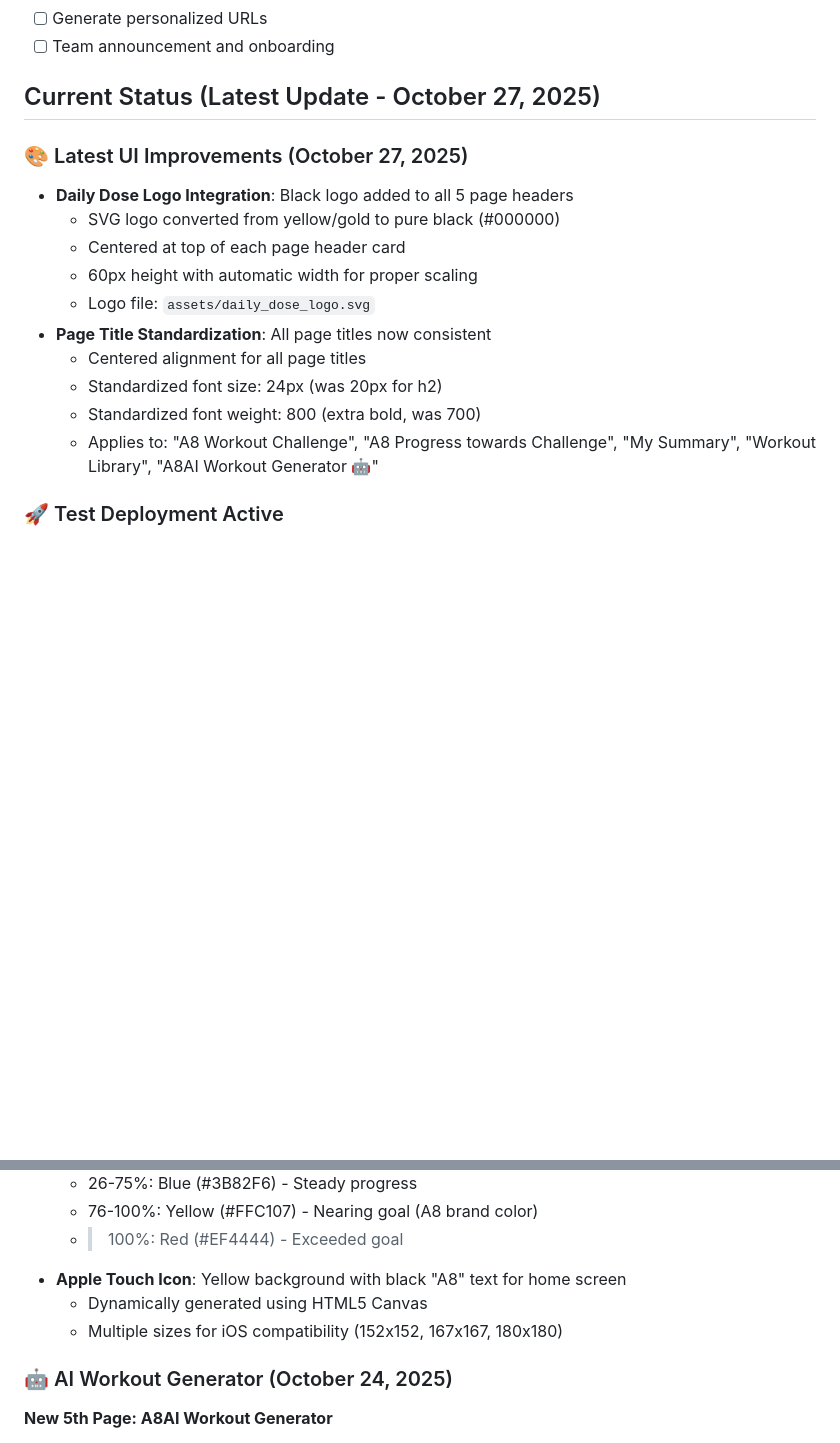
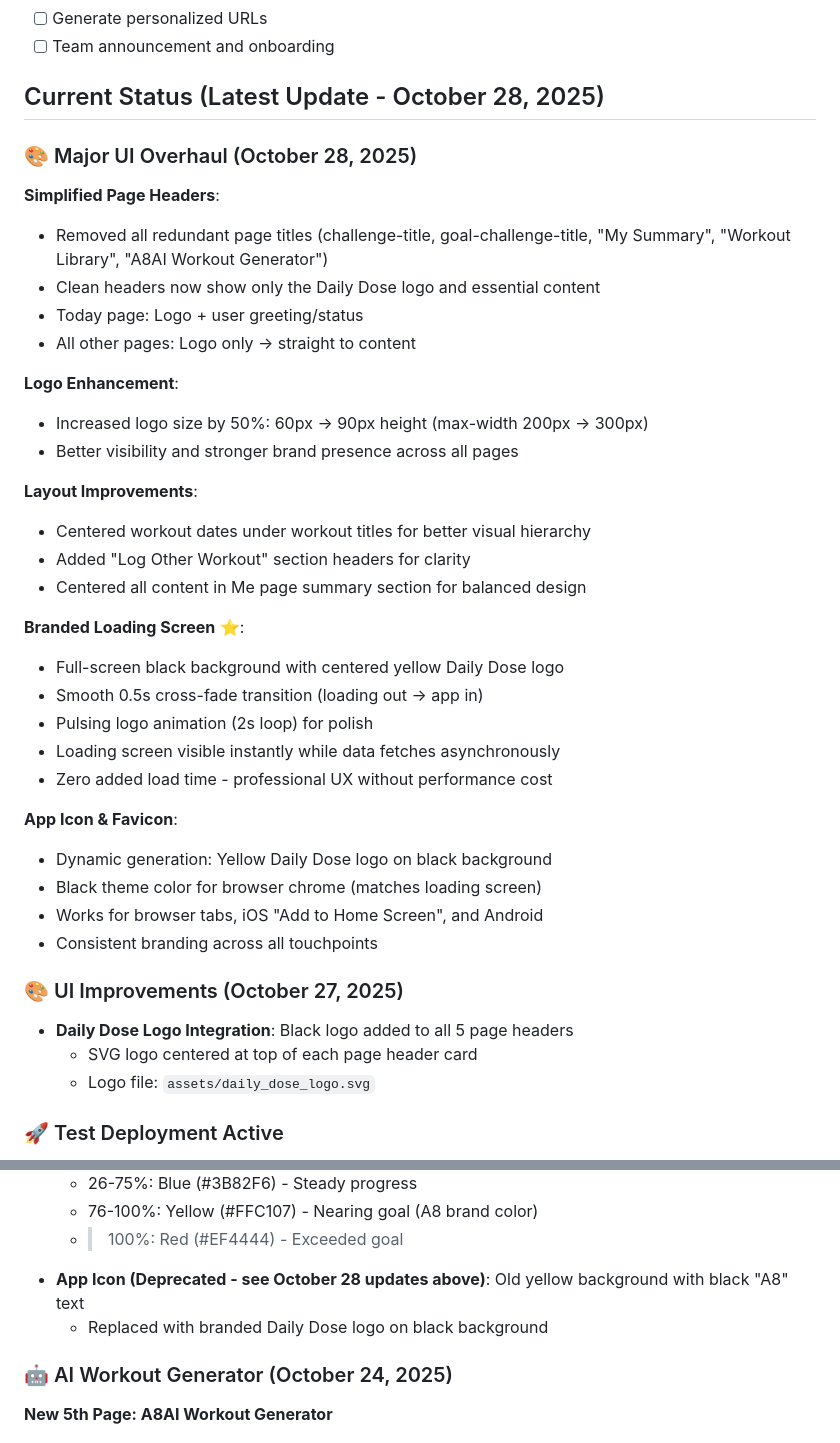
Before and after one commit to martinapt8/a8-workout-app, a Markdown page: CLAUDE.md, 2 parts joined by grey strips. Drawn GitHub-style; blank space fills up the shorter version.

Commit message:
docs: Update CLAUDE.md with October 28 UI overhaul
- Document simplified page headers (removed redundant titles)
- Document 50% logo size increase
- Document branded loading screen with smooth transitions
- Document new app icon with black background
- Document layout improvements (centered dates, headers, me page)
- Mark old Apple Touch Icon section as deprecated

🤖 Generated with [Claude Code](https://claude.com/claude-code)

Co-Authored-By: Claude <noreply@anthropic.com>

```diff
--- a/CLAUDE.md
+++ b/CLAUDE.md
@@ -389,19 +389,42 @@ Consistent date formatting for display
 - [ ] Generate personalized URLs
 - [ ] Team announcement and onboarding
 
-## Current Status (Latest Update - October 27, 2025)
+## Current Status (Latest Update - October 28, 2025)
 
-### 🎨 Latest UI Improvements (October 27, 2025)
+### 🎨 Major UI Overhaul (October 28, 2025)
+
+**Simplified Page Headers**:
+- Removed all redundant page titles (challenge-title, goal-challenge-title, "My Summary", "Workout Library", "A8AI Workout Generator")
+- Clean headers now show only the Daily Dose logo and essential content
+- Today page: Logo + user greeting/status
+- All other pages: Logo only → straight to content
+
+**Logo Enhancement**:
+- Increased logo size by 50%: 60px → 90px height (max-width 200px → 300px)
+- Better visibility and stronger brand presence across all pages
+
+**Layout Improvements**:
+- Centered workout dates under workout titles for better visual hierarchy
+- Added "Log Other Workout" section headers for clarity
+- Centered all content in Me page summary section for balanced design
+
+**Branded Loading Screen** ⭐:
+- Full-screen black background with centered yellow Daily Dose logo
+- Smooth 0.5s cross-fade transition (loading out → app in)
+- Pulsing logo animation (2s loop) for polish
+- Loading screen visible instantly while data fetches asynchronously
+- Zero added load time - professional UX without performance cost
+
+**App Icon & Favicon**:
+- Dynamic generation: Yellow Daily Dose logo on black background
+- Black theme color for browser chrome (matches loading screen)
+- Works for browser tabs, iOS "Add to Home Screen", and Android
+- Consistent branding across all touchpoints
+
+### 🎨 UI Improvements (October 27, 2025)
 - **Daily Dose Logo Integration**: Black logo added to all 5 page headers
-  - SVG logo converted from yellow/gold to pure black (#000000)
-  - Centered at top of each page header card
-  - 60px height with automatic width for proper scaling
+  - SVG logo centered at top of each page header card
   - Logo file: `assets/daily_dose_logo.svg`
-- **Page Title Standardization**: All page titles now consistent
-  - Centered alignment for all page titles
-  - Standardized font size: 24px (was 20px for h2)
-  - Standardized font weight: 800 (extra bold, was 700)
-  - Applies to: "A8 Workout Challenge", "A8 Progress towards Challenge", "My Summary", "Workout Library", "A8AI Workout Generator 🤖"
 
 ### 🚀 Test Deployment Active
 - **Initial deployment successful** - App is running on Google Apps Script
@@ -426,9 +449,8 @@ Consistent date formatting for display
   - 26-75%: Blue (#3B82F6) - Steady progress
   - 76-100%: Yellow (#FFC107) - Nearing goal (A8 brand color)
   - >100%: Red (#EF4444) - Exceeded goal
-- **Apple Touch Icon**: Yellow background with black "A8" text for home screen
-  - Dynamically generated using HTML5 Canvas
-  - Multiple sizes for iOS compatibility (152x152, 167x167, 180x180)
+- **App Icon (Deprecated - see October 28 updates above)**: Old yellow background with black "A8" text
+  - Replaced with branded Daily Dose logo on black background
 
 ### 🤖 AI Workout Generator (October 24, 2025)
 
```
